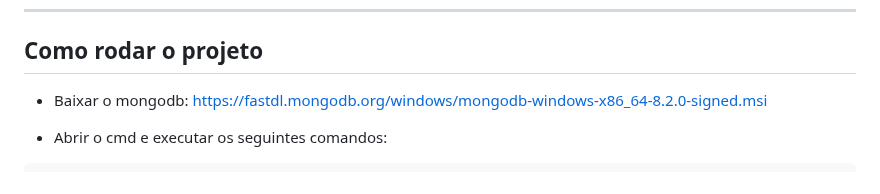
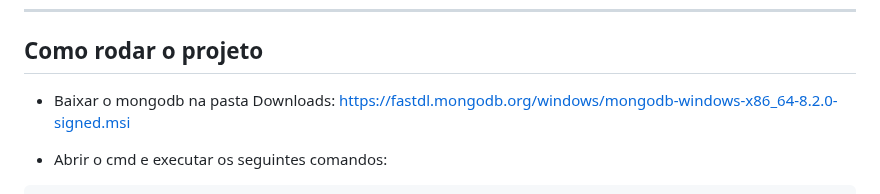
Before and after one commit to mateuskfortes/swagger_programacao_2, a Markdown page: README.md, the part around the change. GitHub-like rendering.

````diff
--- a/README.md
+++ b/README.md
@@ -13,7 +13,7 @@ Este projeto é um exemplo de API RESTful criada com Node.js, Express e MongoDB
 ---
 ## Como rodar o projeto
 
-- Baixar o mongodb: https://fastdl.mongodb.org/windows/mongodb-windows-x86_64-8.2.0-signed.msi
+- Baixar o mongodb na pasta Downloads: https://fastdl.mongodb.org/windows/mongodb-windows-x86_64-8.2.0-signed.msi
 
 - Abrir o cmd e executar os seguintes comandos:
 ```bash
````
